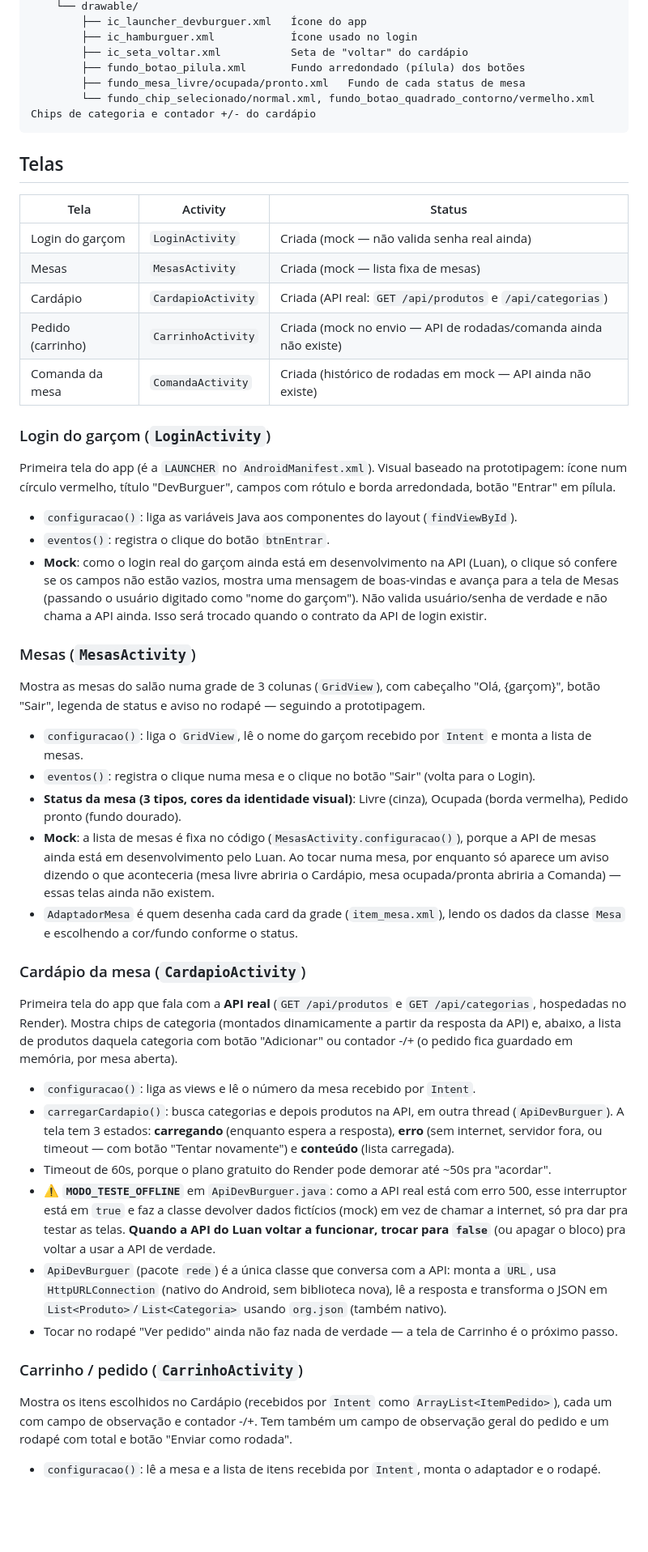
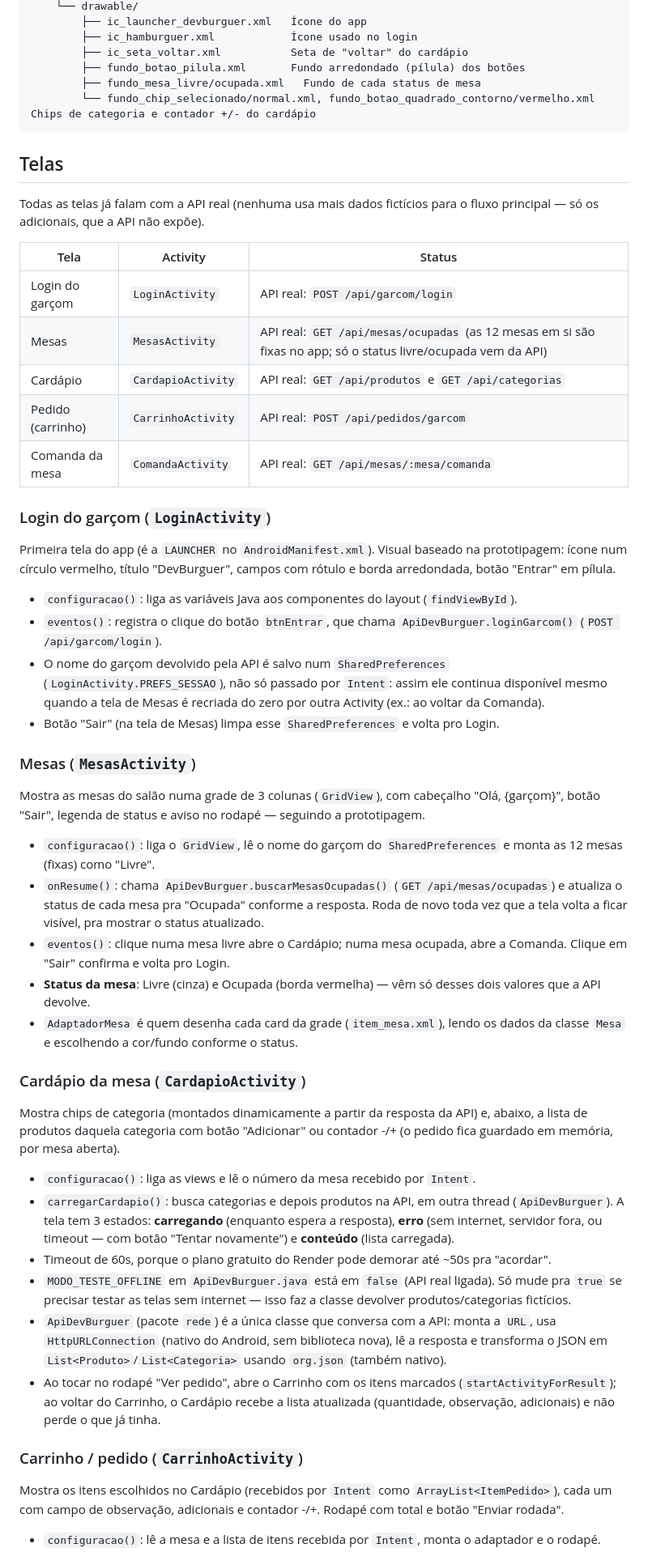
Before and after one commit to luanrennanb15/DevBurguer_Projeto_ADS, a Markdown page: DevBurguerAppGarcom/README.md, the part around one of its changes. Shown at 81% size. Drawn GitHub-style; blank space fills up the shorter version.

Commit message:
Atualiza README: telas e API já integradas, sem mocks

````diff
--- a/DevBurguerAppGarcom/README.md
+++ b/DevBurguerAppGarcom/README.md
@@ -47,51 +50,54 @@ app/src/main/
         ├── ic_hamburguer.xml            Ícone usado no login
         ├── ic_seta_voltar.xml           Seta de "voltar" do cardápio
         ├── fundo_botao_pilula.xml       Fundo arredondado (pílula) dos botões
-        ├── fundo_mesa_livre/ocupada/pronto.xml   Fundo de cada status de mesa
+        ├── fundo_mesa_livre/ocupada.xml   Fundo de cada status de mesa
         └── fundo_chip_selecionado/normal.xml, fundo_botao_quadrado_contorno/vermelho.xml   Chips de categoria e contador +/- do cardápio
 ```
 
 ## Telas
 
+Todas as telas já falam com a API real (nenhuma usa mais dados fictícios para o fluxo principal — só os adicionais, que a API não expõe).
+
 | Tela | Activity | Status |
 |---|---|---|
-| Login do garçom | `LoginActivity` | Criada (mock — não valida senha real ainda) |
-| Mesas | `MesasActivity` | Criada (mock — lista fixa de mesas) |
-| Cardápio | `CardapioActivity` | Criada (API real: `GET /api/produtos` e `/api/categorias`) |
-| Pedido (carrinho) | `CarrinhoActivity` | Criada (mock no envio — API de rodadas/comanda ainda não existe) |
-| Comanda da mesa | `ComandaActivity` | Criada (histórico de rodadas em mock — API ainda não existe) |
+| Login do garçom | `LoginActivity` | API real: `POST /api/garcom/login` |
+| Mesas | `MesasActivity` | API real: `GET /api/mesas/ocupadas` (as 12 mesas em si são fixas no app; só o status livre/ocupada vem da API) |
+| Cardápio | `CardapioActivity` | API real: `GET /api/produtos` e `GET /api/categorias` |
+| Pedido (carrinho) | `CarrinhoActivity` | API real: `POST /api/pedidos/garcom` |
+| Comanda da mesa | `ComandaActivity` | API real: `GET /api/mesas/:mesa/comanda` |
 
 ### Login do garçom (`LoginActivity`)
 
 Primeira tela do app (é a `LAUNCHER` no `AndroidManifest.xml`). Visual baseado na prototipagem: ícone num círculo vermelho, título "DevBurguer", campos com rótulo e borda arredondada, botão "Entrar" em pílula.
 
 - `configuracao()`: liga as variáveis Java aos componentes do layout (`findViewById`).
-- `eventos()`: registra o clique do botão `btnEntrar`.
-- **Mock**: como o login real do garçom ainda está em desenvolvimento na API (Luan), o clique só confere se os campos não estão vazios, mostra uma mensagem de boas-vindas e avança para a tela de Mesas (passando o usuário digitado como "nome do garçom"). Não valida usuário/senha de verdade e não chama a API ainda. Isso será trocado quando o contrato da API de login existir.
+- `eventos()`: registra o clique do botão `btnEntrar`, que chama `ApiDevBurguer.loginGarcom()` (`POST /api/garcom/login`).
+- O nome do garçom devolvido pela API é salvo num `SharedPreferences` (`LoginActivity.PREFS_SESSAO`), não só passado por `Intent`: assim ele continua disponível mesmo quando a tela de Mesas é recriada do zero por outra Activity (ex.: ao voltar da Comanda).
+- Botão "Sair" (na tela de Mesas) limpa esse `SharedPreferences` e volta pro Login.
 
 ### Mesas (`MesasActivity`)
 
 Mostra as mesas do salão numa grade de 3 colunas (`GridView`), com cabeçalho "Olá, {garçom}", botão "Sair", legenda de status e aviso no rodapé — seguindo a prototipagem.
 
-- `configuracao()`: liga o `GridView`, lê o nome do garçom recebido por `Intent` e monta a lista de mesas.
-- `eventos()`: registra o clique numa mesa e o clique no botão "Sair" (volta para o Login).
-- **Status da mesa (3 tipos, cores da identidade visual)**: Livre (cinza), Ocupada (borda vermelha), Pedido pronto (fundo dourado).
-- **Mock**: a lista de mesas é fixa no código (`MesasActivity.configuracao()`), porque a API de mesas ainda está em desenvolvimento pelo Luan. Ao tocar numa mesa, por enquanto só aparece um aviso dizendo o que aconteceria (mesa livre abriria o Cardápio, mesa ocupada/pronta abriria a Comanda) — essas telas ainda não existem.
+- `configuracao()`: liga o `GridView`, lê o nome do garçom do `SharedPreferences` e monta as 12 mesas (fixas) como "Livre".
+- `onResume()`: chama `ApiDevBurguer.buscarMesasOcupadas()` (`GET /api/mesas/ocupadas`) e atualiza o status de cada mesa pra "Ocupada" conforme a resposta. Roda de novo toda vez que a tela volta a ficar visível, pra mostrar o status atualizado.
+- `eventos()`: clique numa mesa livre abre o Cardápio; numa mesa ocupada, abre a Comanda. Clique em "Sair" confirma e volta pro Login.
+- **Status da mesa**: Livre (cinza) e Ocupada (borda vermelha) — vêm só desses dois valores que a API devolve.
 - `AdaptadorMesa` é quem desenha cada card da grade (`item_mesa.xml`), lendo os dados da classe `Mesa` e escolhendo a cor/fundo conforme o status.
 
 ### Cardápio da mesa (`CardapioActivity`)
 
-Primeira tela do app que fala com a **API real** (`GET /api/produtos` e `GET /api/categorias`, hospedadas no Render). Mostra chips de categoria (montados dinamicamente a partir da resposta da API) e, abaixo, a lista de produtos daquela categoria com botão "Adicionar" ou contador -/+ (o pedido fica guardado em memória, por mesa aberta).
+Mostra chips de categoria (montados dinamicamente a partir da resposta da API) e, abaixo, a lista de produtos daquela categoria com botão "Adicionar" ou contador -/+ (o pedido fica guardado em memória, por mesa aberta).
 
 - `configuracao()`: liga as views e lê o número da mesa recebido por `Intent`.
 - `carregarCardapio()`: busca categorias e depois produtos na API, em outra thread (`ApiDevBurguer`). A tela tem 3 estados: **carregando** (enquanto espera a resposta), **erro** (sem internet, servidor fora, ou timeout — com botão "Tentar novamente") e **conteúdo** (lista carregada).
 - Timeout de 60s, porque o plano gratuito do Render pode demorar até ~50s pra "acordar".
-- ⚠️ **`MODO_TESTE_OFFLINE`** em `ApiDevBurguer.java`: como a API real está com erro 500, esse interruptor está em `true` e faz a classe devolver dados fictícios (mock) em vez de chamar a internet, só pra dar pra testar as telas. **Quando a API do Luan voltar a funcionar, trocar para `false`** (ou apagar o bloco) pra voltar a usar a API de verdade.
+- `MODO_TESTE_OFFLINE` em `ApiDevBurguer.java` está em `false` (API real ligada). Só mude pra `true` se precisar testar as telas sem internet — isso faz a classe devolver produtos/categorias fictícios.
 - `ApiDevBurguer` (pacote `rede`) é a única classe que conversa com a API: monta a `URL`, usa `HttpURLConnection` (nativo do Android, sem biblioteca nova), lê a resposta e transforma o JSON em `List<Produto>`/`List<Categoria>` usando `org.json` (também nativo).
-- Tocar no rodapé "Ver pedido" ainda não faz nada de verdade — a tela de Carrinho é o próximo passo.
+- Ao tocar no rodapé "Ver pedido", abre o Carrinho com os itens marcados (`startActivityForResult`); ao voltar do Carrinho, o Cardápio recebe a lista atualizada (quantidade, observação, adicionais) e não perde o que já tinha.
 
 ### Carrinho / pedido (`CarrinhoActivity`)
 
-Mostra os itens escolhidos no Cardápio (recebidos por `Intent` como `ArrayList<ItemPedido>`), cada um com campo de observação e contador -/+. Tem também um campo de observação geral do pedido e um rodapé com total e botão "Enviar como rodada".
+Mostra os itens escolhidos no Cardápio (recebidos por `Intent` como `ArrayList<ItemPedido>`), cada um com campo de observação, adicionais e contador -/+. Rodapé com total e botão "Enviar rodada".
 
 - `configuracao()`: lê a mesa e a lista de itens recebida por `Intent`, monta o adaptador e o rodapé.
````
Also changed, not shown: other parts of DevBurguerAppGarcom/README.md (+15 -11 lines).
